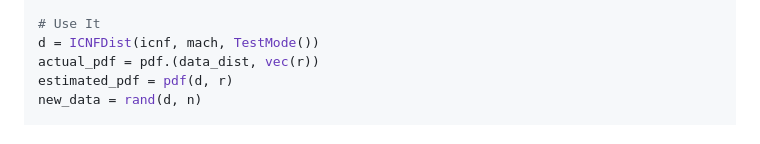
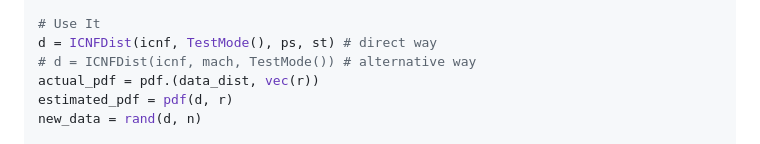
Before and after one commit to impICNF/ContinuousNormalizingFlows.jl, a Markdown page: README.md, the part around the change. GitHub-like rendering.

Commit message:
add direct way to use as dist

```diff
--- a/README.md
+++ b/README.md
@@ -63,7 +63,8 @@ fit!(mach)
 ps, st = fitted_params(mach)
 
 # Use It
-d = ICNFDist(icnf, mach, TestMode())
+d = ICNFDist(icnf, TestMode(), ps, st) # direct way
+# d = ICNFDist(icnf, mach, TestMode()) # alternative way
 actual_pdf = pdf.(data_dist, vec(r))
 estimated_pdf = pdf(d, r)
 new_data = rand(d, n)
```
